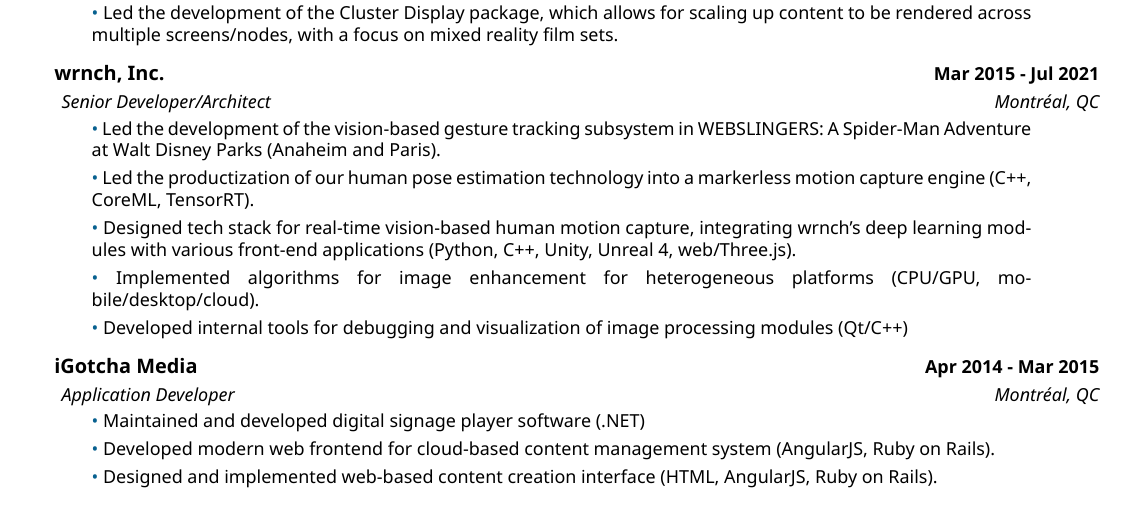
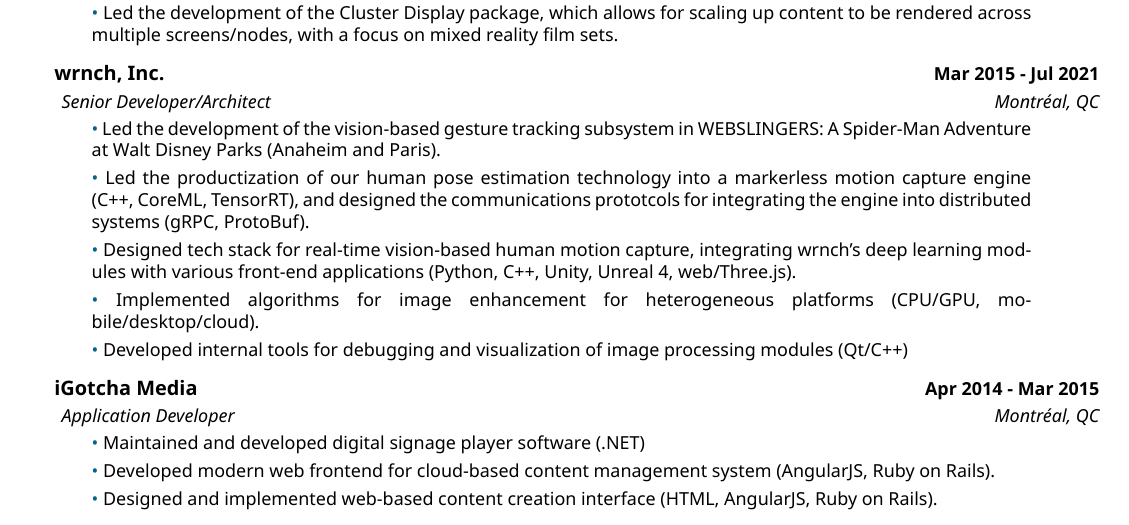
Before and after one commit to spoony-mushroom/cv, a LaTeX CV (cv.tex): part of the page, cut so that both start at the same text. Compiled offline with XeLaTeX.

Commit message:
added a bit of detail

```diff
--- a/cv.tex
+++ b/cv.tex
@@ -47,7 +47,7 @@
 
       \smallskip
       \coloredbullet\ %
-      Led the productization of our human pose estimation technology into a markerless motion capture engine (C++, CoreML, TensorRT).
+      Led the productization of our human pose estimation technology into a markerless motion capture engine (C++, CoreML, TensorRT), and designed the communications prototcols for integrating the engine into distributed systems (gRPC, ProtoBuf).
 
       \smallskip
       \coloredbullet\ %
```
